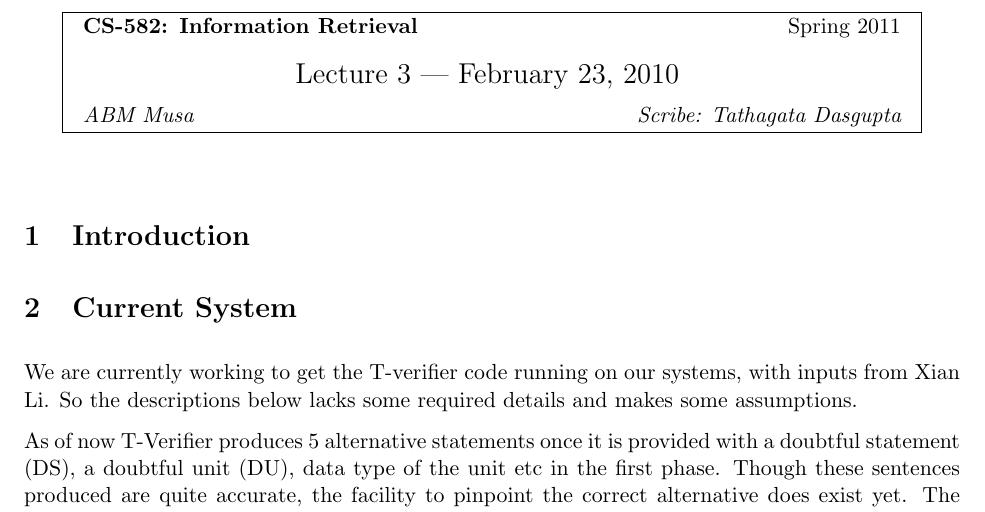
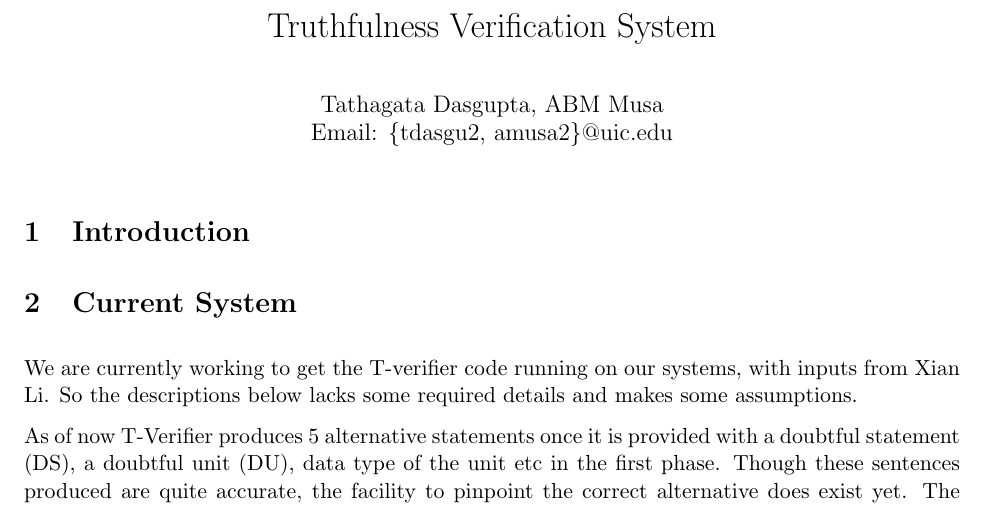
Before and after one commit to thinker007/tverifier, a LaTeX document (proposal/paper.tex): part of page 1 of 3, cut at the place of the change. Compiled offline with LaTeX, dvips and Ghostscript.

Commit message:
changed title

```diff
--- a/proposal/paper.tex
+++ b/proposal/paper.tex
@@ -13,33 +13,34 @@
 
 
 
-\newcommand{\handout}[5]{
-  \noindent
-  \begin{center}
-  \framebox{
-    \vbox{
-      \hbox to 5.78in { {\bf CS-582: Information Retrieval } \hfill #2 }
-      \vspace{4mm}
-      \hbox to 5.78in { {\Large \hfill #5  \hfill} }
-      \vspace{2mm}
-      \hbox to 5.78in { {\em #3 \hfill #4} }
-    }
-  }
-  \end{center}
-  \vspace*{4mm}
-}
+%\newcommand{\handout}[5]{
+%  \noindent
+%  \begin{center}
+%  \framebox{
+%    \vbox{
+%      \hbox to 5.78in { {\bf CS-582: Information Retrieval } \hfill #2 }
+%      \vspace{4mm}
+%      \hbox to 5.78in { {\Large \hfill #5  \hfill} }
+%      \vspace{2mm}
+%      \hbox to 5.78in { {\em #3 \hfill #4} }
+%    }
+%  }
+%  \end{center}
+%  \vspace*{4mm}
+%}
+%
+%\newcommand{\lecture}[4]{\handout{#1}{#2}{#3}{Scribe: #4}{Lecture #1}}
+%
+%\newtheorem{theorem}{Theorem}
+%\newtheorem{corollary}[theorem]{Corollary}
+%\newtheorem{lemma}[theorem]{Lemma}
+%\newtheorem{observation}[theorem]{Observation}
+%\newtheorem{proposition}[theorem]{Proposition}
+%\newtheorem{definition}[theorem]{Definition}
+%\newtheorem{claim}[theorem]{Claim}
+%\newtheorem{fact}[theorem]{Fact}
+%\newtheorem{assumption}[theorem]{Assumption}
 
-\newcommand{\lecture}[4]{\handout{#1}{#2}{#3}{Scribe: #4}{Lecture #1}}
-
-\newtheorem{theorem}{Theorem}
-\newtheorem{corollary}[theorem]{Corollary}
-\newtheorem{lemma}[theorem]{Lemma}
-\newtheorem{observation}[theorem]{Observation}
-\newtheorem{proposition}[theorem]{Proposition}
-\newtheorem{definition}[theorem]{Definition}
-\newtheorem{claim}[theorem]{Claim}
-\newtheorem{fact}[theorem]{Fact}
-\newtheorem{assumption}[theorem]{Assumption}
 
 % 1-inch margins, from fullpage.sty by H.Partl, Version 2, Dec. 15, 1988.
 \topmargin 0pt
@@ -57,7 +58,18 @@
 
 \begin{document}
 
-\lecture {3 --- February 23, 2010}{Spring 2011}{ABM Musa }{Tathagata Dasgupta}
+\title{Truthfulness Verification System}
+
+\author{
+Tathagata Dasgupta, ABM Musa\\
+Email: \{tdasgu2, amusa2\}@uic.edu
+}
+
+\date{}
+\maketitle
+
+
+%\lecture {3 --- February 23, 2010}{Spring 2011}{ABM Musa }{Tathagata Dasgupta}
 
 \section{Introduction}
 
```
Also changed, not shown: proposal/paper.pdf, 1 other file.
